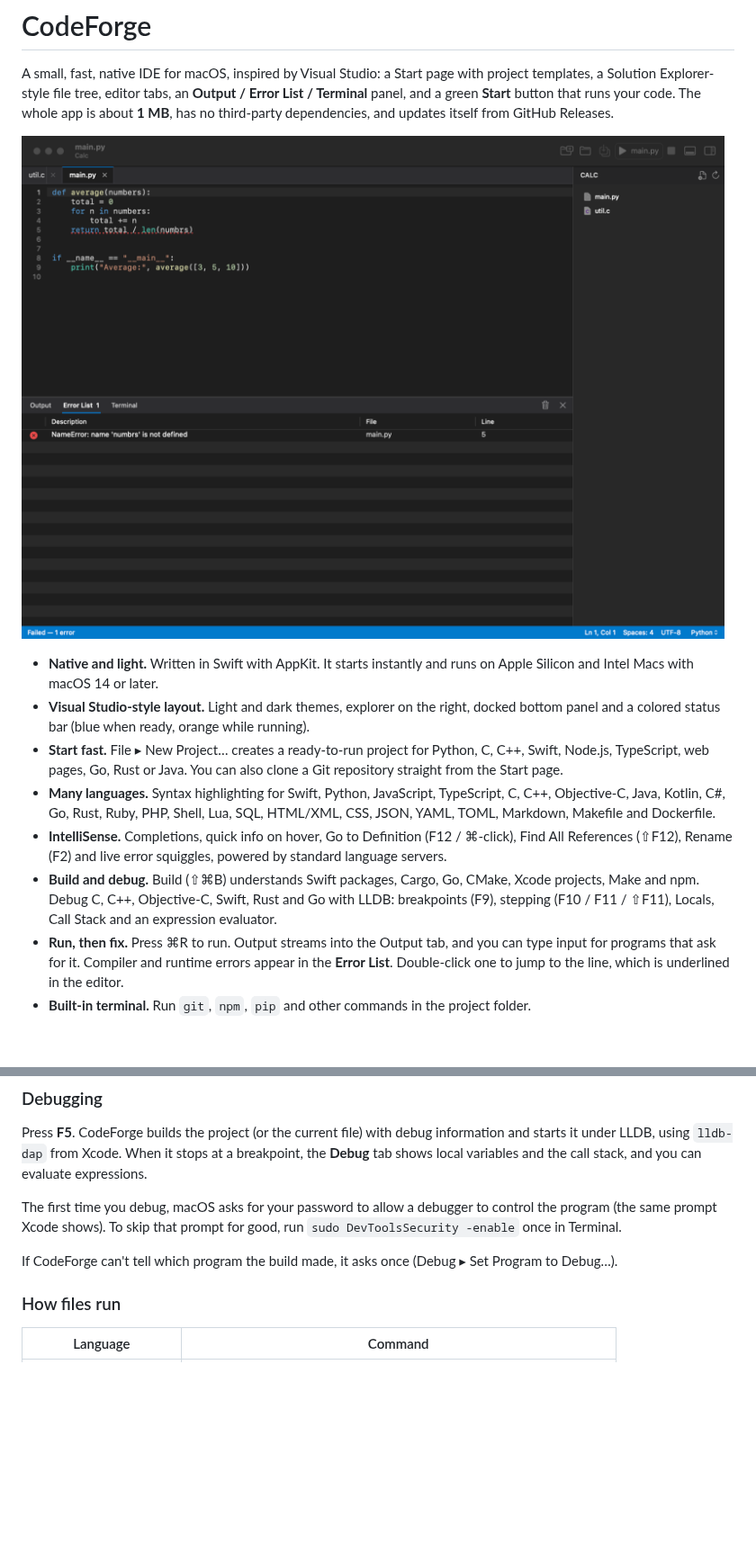
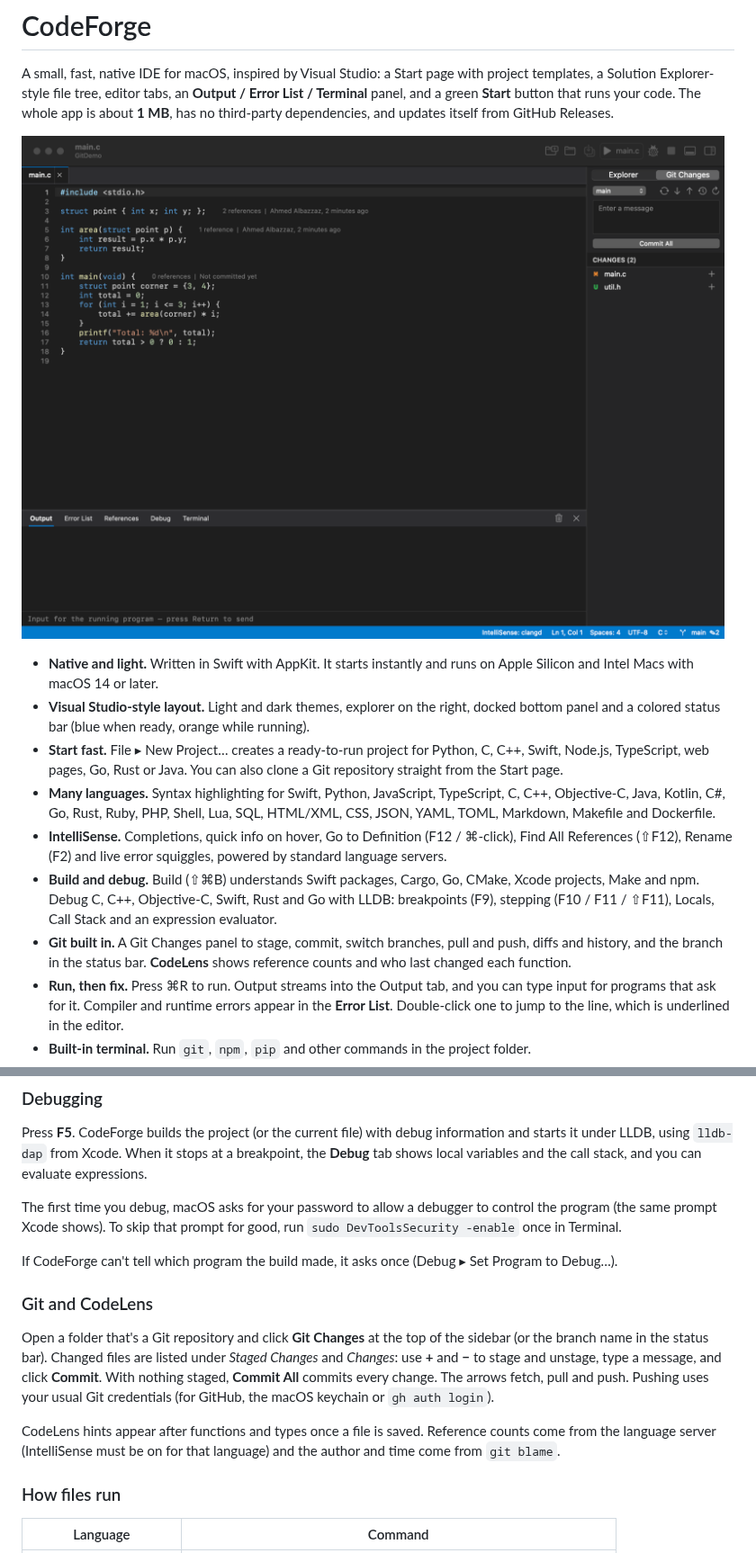
Before and after one commit to ahmedalbazzaz1987/CodeForge, a Markdown page: README.md, 2 parts joined by grey strips. Shown at 90% size. Rendered like a GitHub page; pictures changed too: docs/screenshot.png; blank space fills up the shorter version.

```diff
--- a/README.md
+++ b/README.md
@@ -20,6 +20,8 @@ Releases.
 - **Build and debug.** Build (⇧⌘B) understands Swift packages, Cargo, Go, CMake, Xcode projects, Make and npm.
   Debug C, C++, Objective-C, Swift, Rust and Go with LLDB: breakpoints (F9), stepping (F10 / F11 / ⇧F11), Locals,
   Call Stack and an expression evaluator.
+- **Git built in.** A Git Changes panel to stage, commit, switch branches, pull and push, diffs and history, and the
+  branch in the status bar. **CodeLens** shows reference counts and who last changed each function.
 - **Run, then fix.** Press ⌘R to run. Output streams into the Output tab, and you can type input for programs that ask
   for it. Compiler and runtime errors appear in the **Error List**. Double-click one to jump to the line, which is
   underlined in the editor.
@@ -102,6 +105,16 @@ The first time you debug, macOS asks for your password to allow a debugger to co
 Xcode shows). To skip that prompt for good, run `sudo DevToolsSecurity -enable` once in Terminal.
 
 If CodeForge can't tell which program the build made, it asks once (Debug ▸ Set Program to Debug…).
+
+### Git and CodeLens
+
+Open a folder that's a Git repository and click **Git Changes** at the top of the sidebar (or the branch name in the
+status bar). Changed files are listed under *Staged Changes* and *Changes*: use **+** and **−** to stage and unstage,
+type a message, and click **Commit**. With nothing staged, **Commit All** commits every change. The arrows fetch, pull
+and push. Pushing uses your usual Git credentials (for GitHub, the macOS keychain or `gh auth login`).
+
+CodeLens hints appear after functions and types once a file is saved. Reference counts come from the language server
+(IntelliSense must be on for that language) and the author and time come from `git blame`.
 
 ### How files run
 
```
Also changed, not shown: other parts of README.md (+4 -3 lines), CHANGELOG.md (+10 -0 lines), 13 other files.
